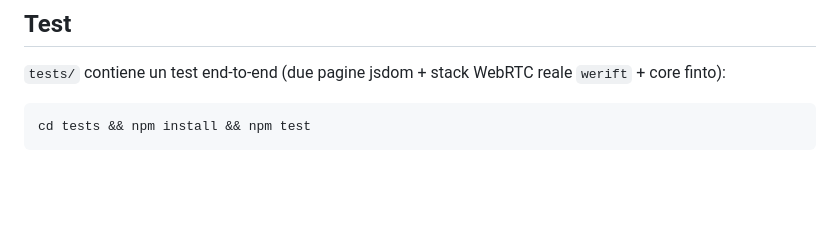
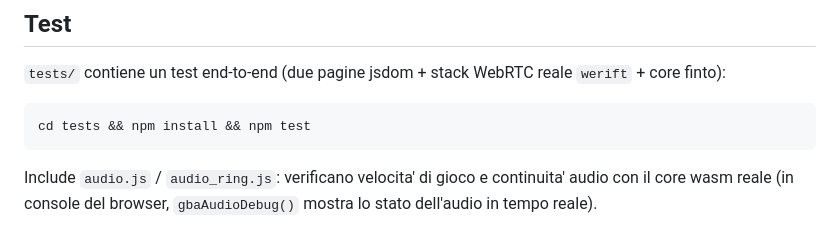
Before and after one commit to TbangIT/multiGBA, a Markdown page: README.md, the part around the change. Drawn GitHub-style; blank space fills up the shorter version.

````diff
--- a/README.md
+++ b/README.md
@@ -67,3 +67,6 @@ Se hai un tuo server TURN (o un servizio a cui ti sei iscritto), aggiungilo in `
 ```bash
 cd tests && npm install && npm test
 ```
+
+Include `audio.js` / `audio_ring.js`: verificano velocita' di gioco e continuita' audio con il core wasm reale
+(in console del browser, `gbaAudioDebug()` mostra lo stato dell'audio in tempo reale).
````
